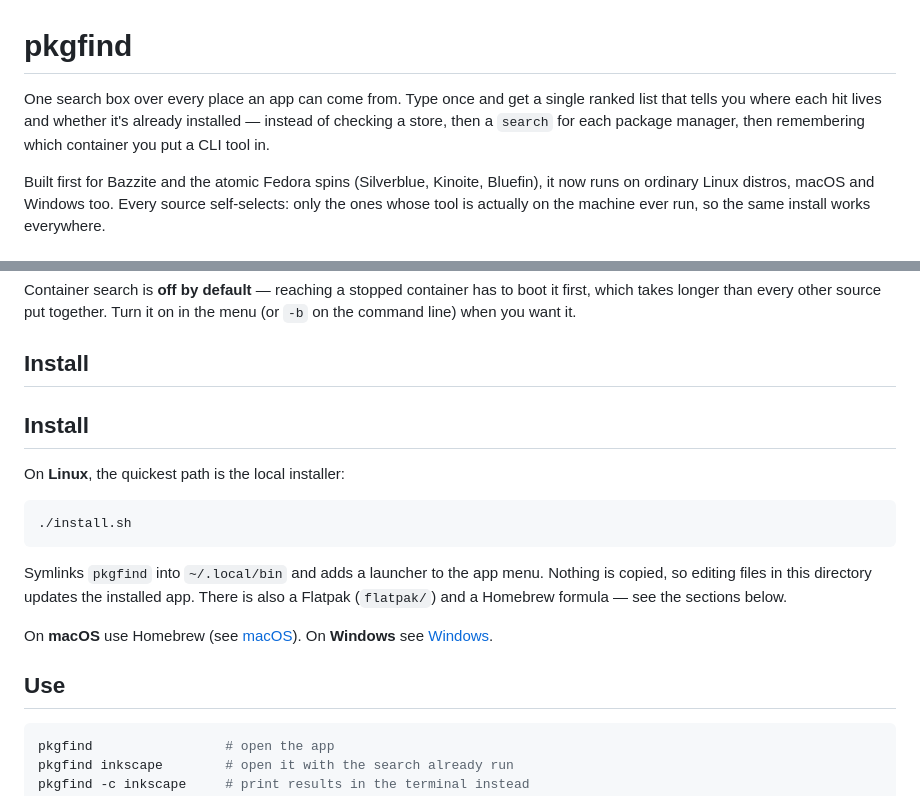
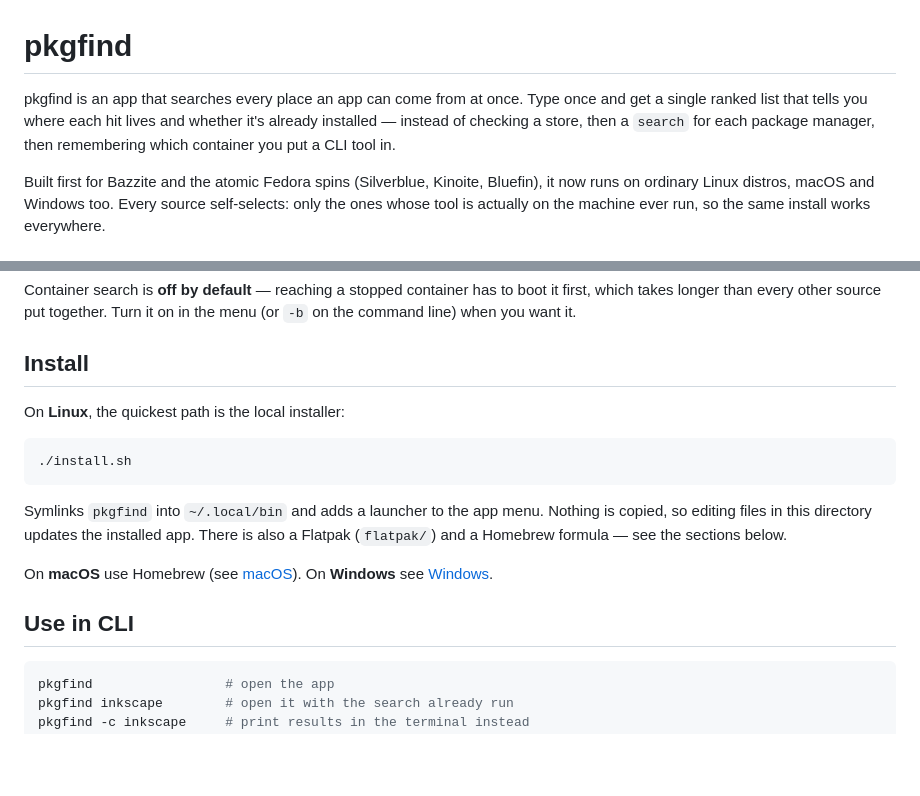
Before and after one commit to yarden2012/rolo, a Markdown page: pkgfind/README.md, 2 parts joined by grey strips. Drawn GitHub-style; blank space fills up the shorter version.

Commit message:
pkgfind: tidy the README's opening and headings
- Drop the duplicated "Install" heading.
- "Use" is the command line section, so say so.
- Open by naming what pkgfind is, rather than describing it first.

Co-Authored-By: Claude Opus 5 <noreply@anthropic.com>
Claude-Session: https://claude.ai/code/session_018rgPuJVp7KjJB8DvcknPd6

````diff
--- a/pkgfind/README.md
+++ b/pkgfind/README.md
@@ -1,9 +1,10 @@
 # pkgfind
 
-One search box over every place an app can come from. Type once and get a
-single ranked list that tells you where each hit lives and whether it's already
-installed — instead of checking a store, then a `search` for each package
-manager, then remembering which container you put a CLI tool in.
+pkgfind is an app that searches every place an app can come from at once. Type
+once and get a single ranked list that tells you where each hit lives and
+whether it's already installed — instead of checking a store, then a `search`
+for each package manager, then remembering which container you put a CLI tool
+in.
 
 Built first for Bazzite and the atomic Fedora spins (Silverblue, Kinoite,
 Bluefin), it now runs on ordinary Linux distros, macOS and Windows too. Every
@@ -37,8 +38,6 @@ the menu (or `-b` on the command line) when you want it.
 
 ## Install
 
-## Install
-
 On **Linux**, the quickest path is the local installer:
 
 ```sh
@@ -52,7 +51,7 @@ also a Flatpak (`flatpak/`) and a Homebrew formula — see the sections below.
 On **macOS** use Homebrew (see [macOS](#macos)). On **Windows** see
 [Windows](#windows).
 
-## Use
+## Use in CLI
 
 ```sh
 pkgfind                 # open the app
````
